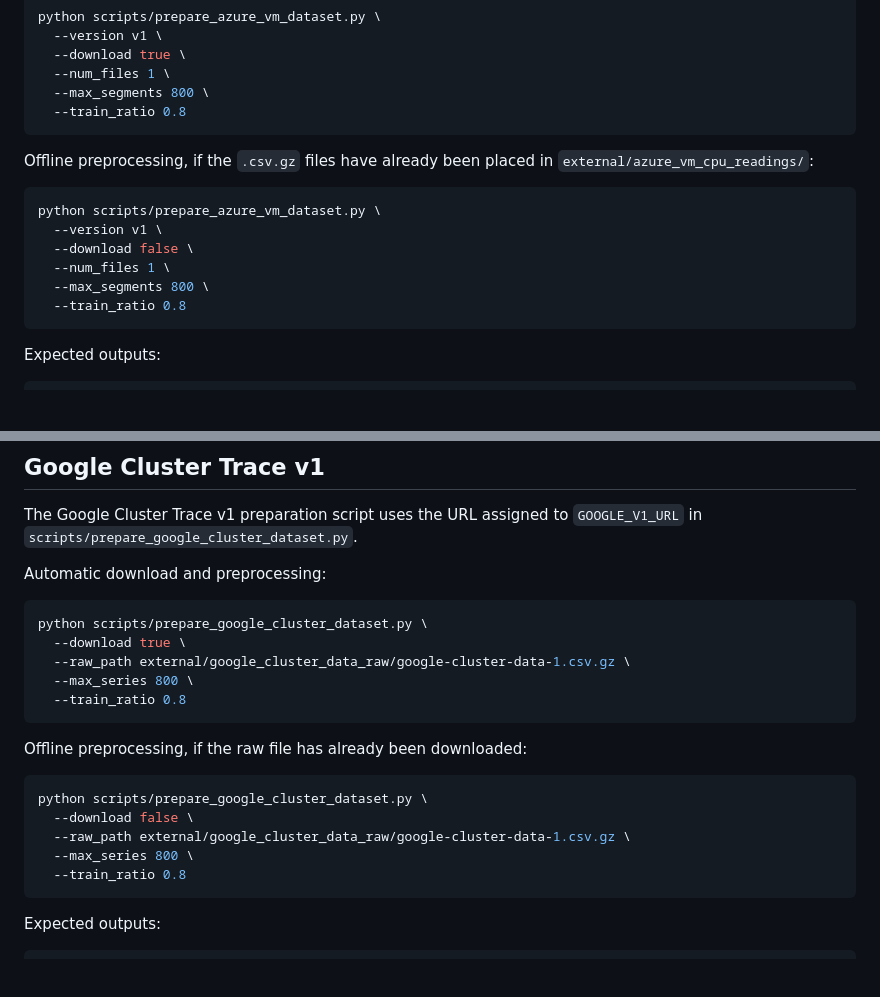
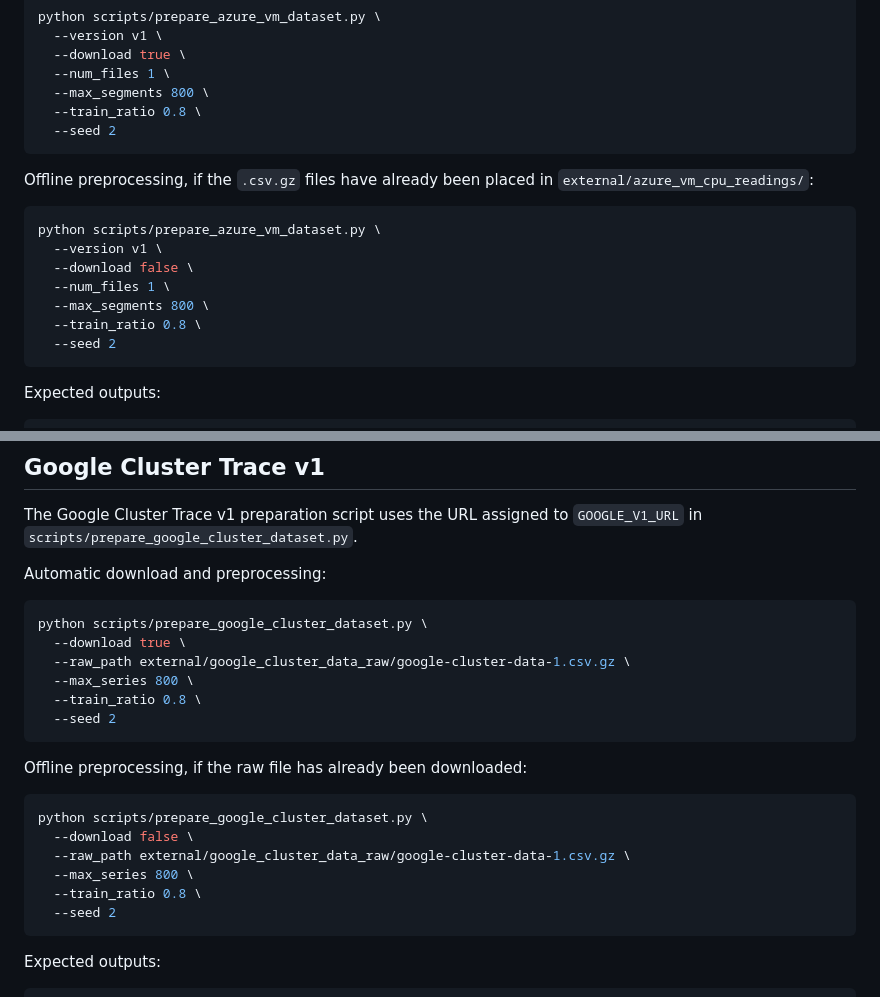
Before and after one commit to zhdkb/MPGFormer, a Markdown page: DATA_GENERATION_GUIDE.md, 2 parts joined by grey strips. GitHub-like rendering; blank space fills up the shorter version.

````diff
--- a/DATA_GENERATION_GUIDE.md
+++ b/DATA_GENERATION_GUIDE.md
@@ -73,7 +73,8 @@ python scripts/prepare_azure_vm_dataset.py \
   --download true \
   --num_files 1 \
   --max_segments 800 \
-  --train_ratio 0.8
+  --train_ratio 0.8 \
+  --seed 2
 ```
 
 Offline preprocessing, if the `.csv.gz` files have already been placed in `external/azure_vm_cpu_readings/`:
@@ -84,7 +85,8 @@ python scripts/prepare_azure_vm_dataset.py \
   --download false \
   --num_files 1 \
   --max_segments 800 \
-  --train_ratio 0.8
+  --train_ratio 0.8 \
+  --seed 2
 ```
 
 Expected outputs:
@@ -107,7 +109,8 @@ python scripts/prepare_google_cluster_dataset.py \
   --download true \
   --raw_path external/google_cluster_data_raw/google-cluster-data-1.csv.gz \
   --max_series 800 \
-  --train_ratio 0.8
+  --train_ratio 0.8 \
+  --seed 2
 ```
 
 Offline preprocessing, if the raw file has already been downloaded:
@@ -117,7 +120,8 @@ python scripts/prepare_google_cluster_dataset.py \
   --download false \
   --raw_path external/google_cluster_data_raw/google-cluster-data-1.csv.gz \
   --max_series 800 \
-  --train_ratio 0.8
+  --train_ratio 0.8 \
+  --seed 2
 ```
 
 Expected outputs:
````
Also changed, not shown: README.md (+3 -1 lines), REPRODUCE_ALL_MODELS_COMMANDS.md (+5 -1 lines).
